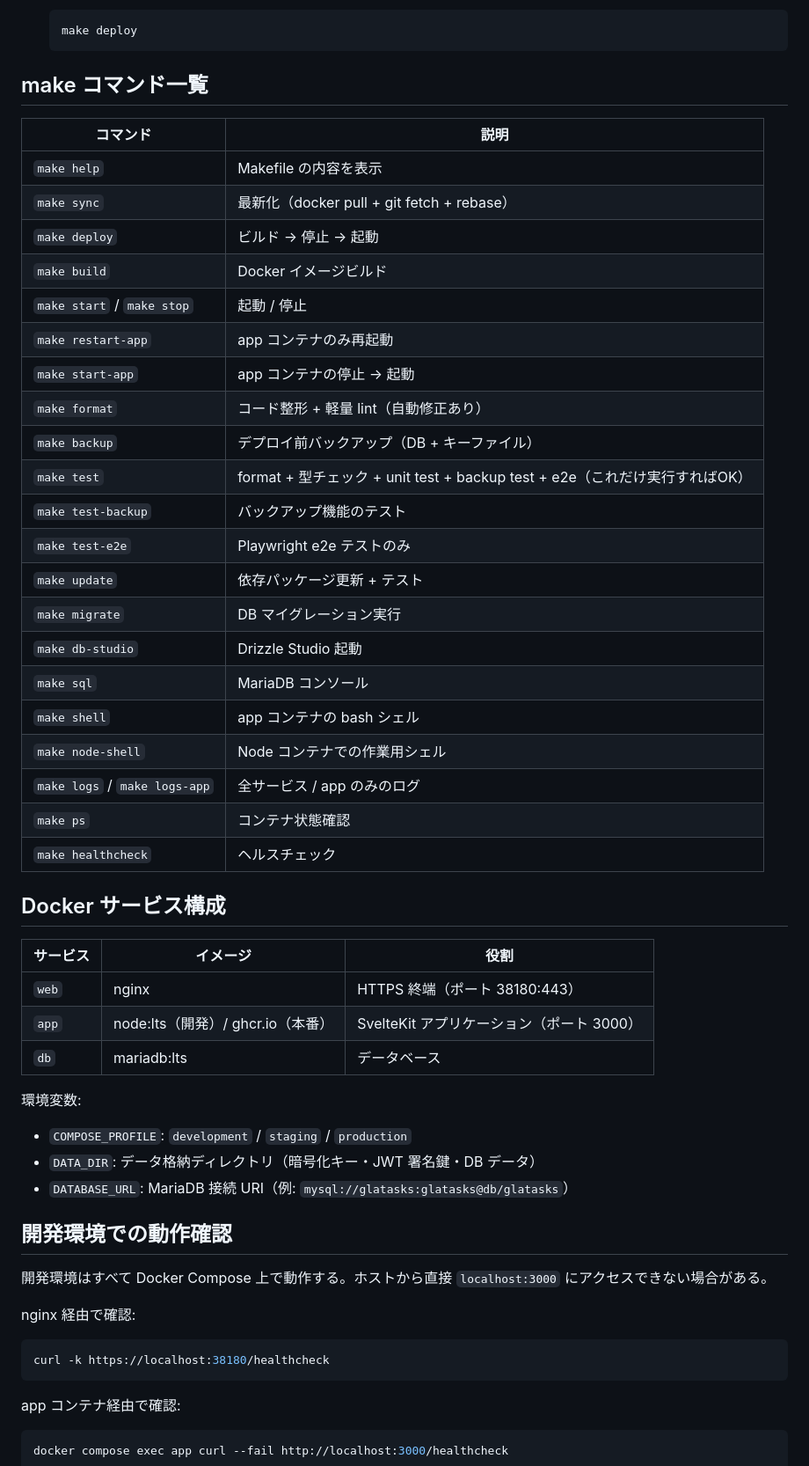
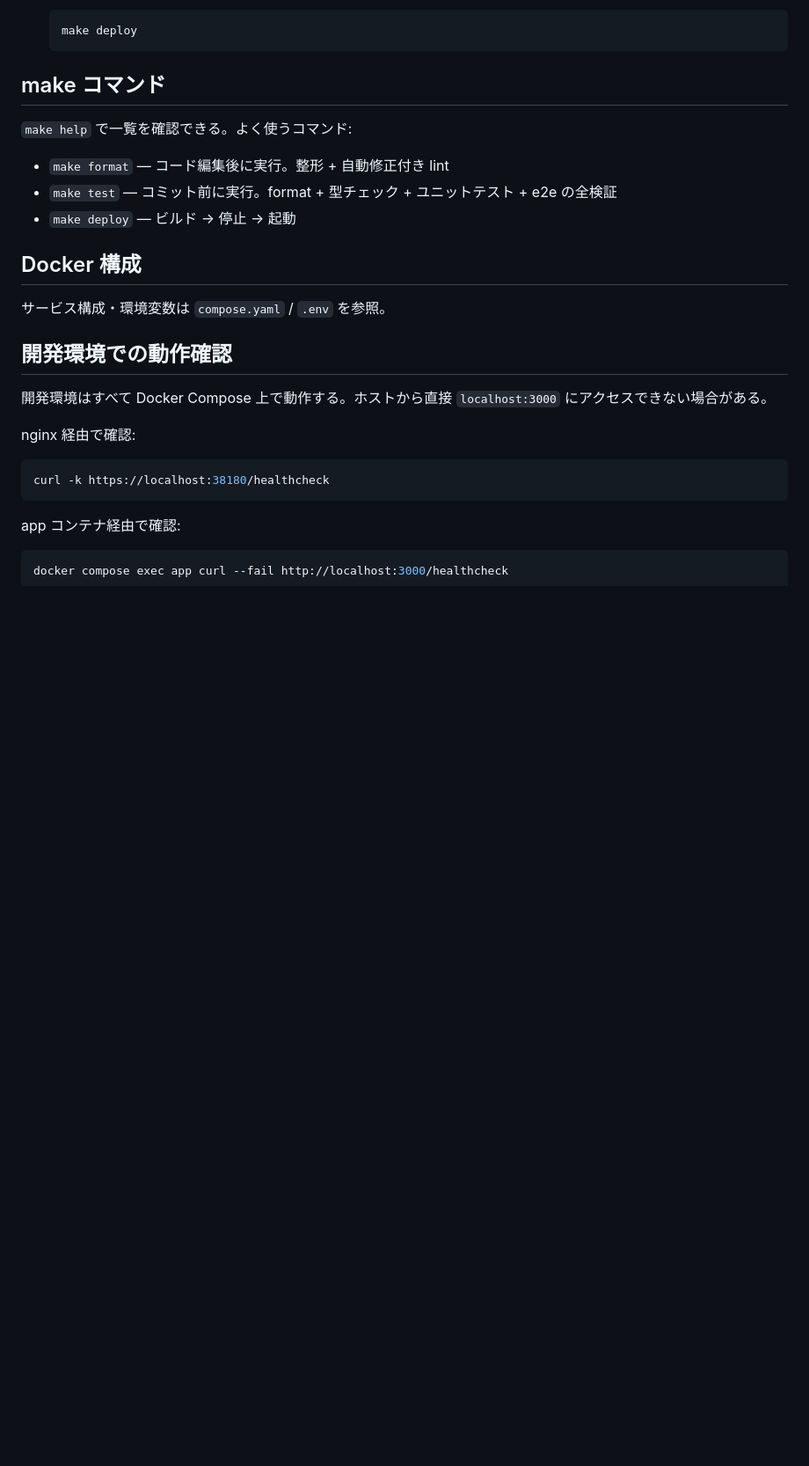
Before and after one commit to ak110/GLATasks2, a Markdown page: docs/development.md, the part around one of its changes. Shown at 88% size. Rendered like a GitHub page; blank space fills up the shorter version.

````diff
--- a/docs/development.md
+++ b/docs/development.md
@@ -26,45 +26,17 @@ make test  # OK
    make deploy
    ```
 
-## make コマンド一覧
+## make コマンド
 
-| コマンド                      | 説明                                                                        |
-| ----------------------------- | --------------------------------------------------------------------------- |
-| `make help`                   | Makefile の内容を表示                                                       |
-| `make sync`                   | 最新化（docker pull + git fetch + rebase）                                  |
-| `make deploy`                 | ビルド → 停止 → 起動                                                        |
-| `make build`                  | Docker イメージビルド                                                       |
-| `make start` / `make stop`    | 起動 / 停止                                                                 |
-| `make restart-app`            | app コンテナのみ再起動                                                      |
-| `make start-app`              | app コンテナの停止 → 起動                                                   |
-| `make format`                 | コード整形 + 軽量 lint（自動修正あり）                                      |
-| `make backup`                 | デプロイ前バックアップ（DB + キーファイル）                                 |
-| `make test`                   | format + 型チェック + unit test + backup test + e2e（これだけ実行すればOK） |
-| `make test-backup`            | バックアップ機能のテスト                                                    |
-| `make test-e2e`               | Playwright e2e テストのみ                                                   |
-| `make update`                 | 依存パッケージ更新 + テスト                                                 |
-| `make migrate`                | DB マイグレーション実行                                                     |
-| `make db-studio`              | Drizzle Studio 起動                                                         |
-| `make sql`                    | MariaDB コンソール                                                          |
-| `make shell`                  | app コンテナの bash シェル                                                  |
-| `make node-shell`             | Node コンテナでの作業用シェル                                               |
-| `make logs` / `make logs-app` | 全サービス / app のみのログ                                                 |
-| `make ps`                     | コンテナ状態確認                                                            |
-| `make healthcheck`            | ヘルスチェック                                                              |
+`make help` で一覧を確認できる。よく使うコマンド:
 
-## Docker サービス構成
+- `make format` — コード編集後に実行。整形 + 自動修正付き lint
+- `make test` — コミット前に実行。format + 型チェック + ユニットテスト + e2e の全検証
+- `make deploy` — ビルド → 停止 → 起動
 
-| サービス | イメージ                          | 役割                                      |
-| -------- | --------------------------------- | ----------------------------------------- |
-| `web`    | nginx                             | HTTPS 終端（ポート 38180:443）            |
-| `app`    | node:lts（開発）/ ghcr.io（本番） | SvelteKit アプリケーション（ポート 3000） |
-| `db`     | mariadb:lts                       | データベース                              |
+## Docker 構成
 
-環境変数:
-
-- `COMPOSE_PROFILE`: `development` / `staging` / `production`
-- `DATA_DIR`: データ格納ディレクトリ（暗号化キー・JWT 署名鍵・DB データ）
-- `DATABASE_URL`: MariaDB 接続 URI（例: `mysql://glatasks:glatasks@db/glatasks`）
+サービス構成・環境変数は `compose.yaml` / `.env` を参照。
 
 ## 開発環境での動作確認
 
````
Also changed, not shown: other parts of docs/development.md (+4 -22 lines), docs/architecture.md (+12 -32 lines), docs/coding-style.md (+0 -17 lines).
